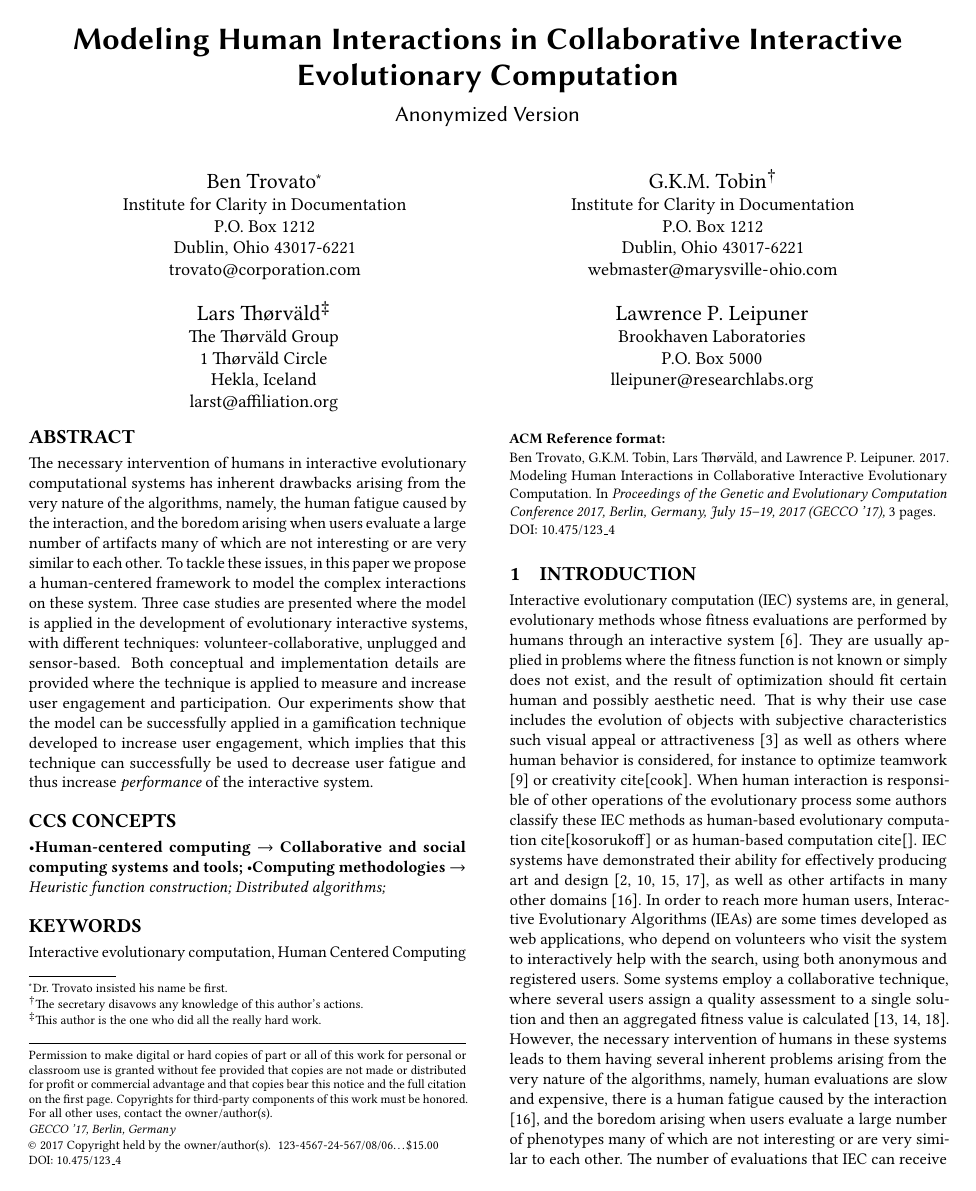
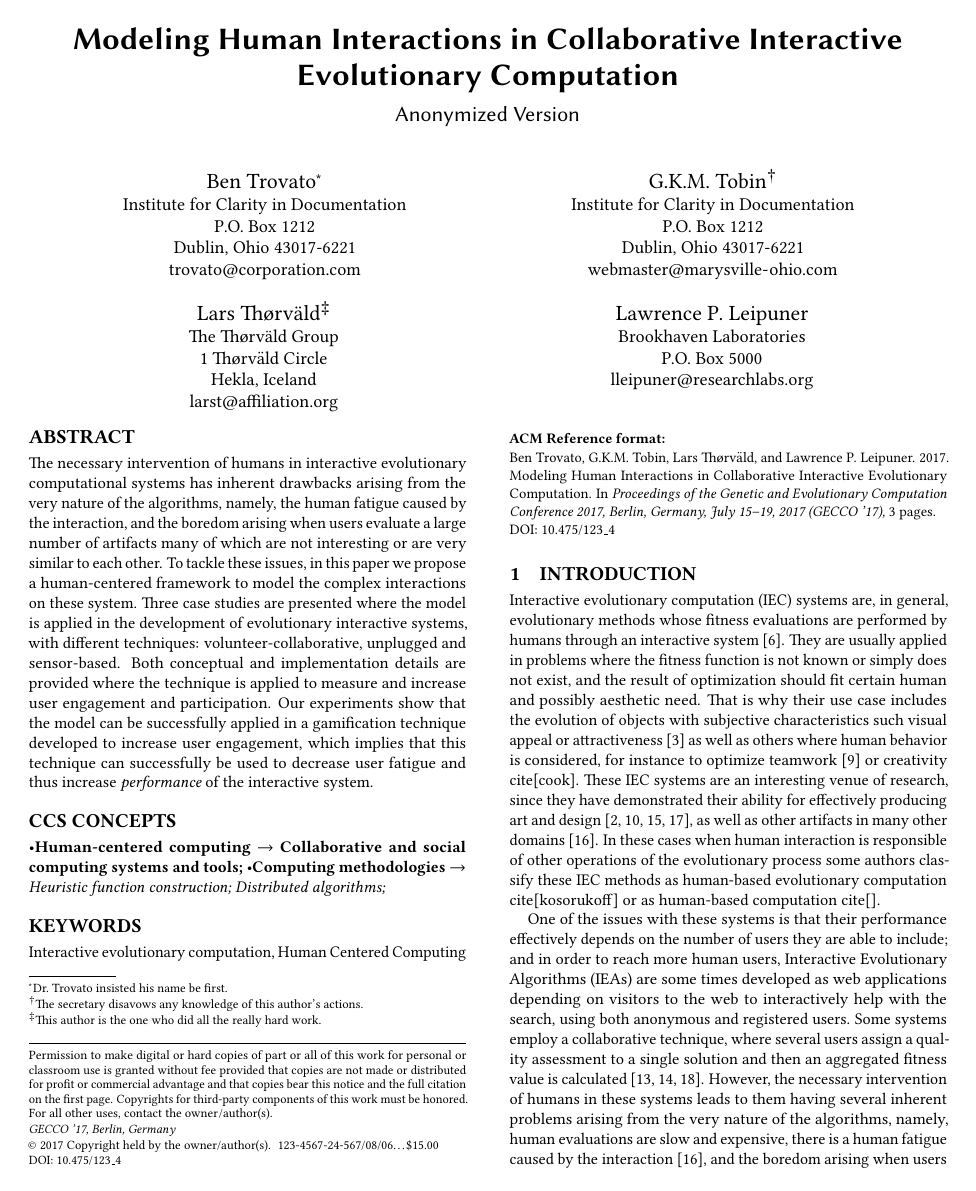
Before and after one commit to mariosky/2017-Human-Centered-IEC, a LaTeX paper (2017-GECCO-Modeling-User-Interactions-in-IEC/paper-front.tex, which reads 2017-GECCO-Modeling-User-Interactions-in-IEC/paper-body.tex): page 1 of 3. Compiled offline with pdfLaTeX.

Commit message:
Splitting in paragraphs
And doing a bit of more revision

```diff
--- a/2017-GECCO-Modeling-User-Interactions-in-IEC/paper-body.tex
+++ b/2017-GECCO-Modeling-User-Interactions-in-IEC/paper-body.tex
@@ -31,16 +31,17 @@ attractiveness \cite{biomorphs} as well as others where human behavior is
 considered, for instance to optimize teamwork \cite{kosorukoff2002evolutionary}
 or creativity cite[cook].
 % Human Based Computation
-When human interaction is responsible of other
+These IEC systems are an interesting venue of research, since they have demonstrated their ability for effectively
+producing art and design \cite{Bentley:1999:intro,Sims:1991,todd:1992,evoeco},
+as well as other artifacts in many other domains \cite{ie1}. In these cases when human interaction is responsible of other
 operations of the evolutionary process some authors classify these IEC methods
 as human-based evolutionary computation cite[kosorukoff] or as human-based computation cite[].
-IEC systems have demonstrated their ability for effectively
-producing art and design \cite{Bentley:1999:intro,Sims:1991,todd:1992,evoeco},
-as well as other artifacts in many other domains \cite{ie1}.
+
 % C-IEAs
-In order to reach more human users, Interactive Evolutionary Algorithms (IEAs) are
-some times developed as web applications,
-who depend on volunteers who visit the system to interactively help
+One of the issues with these systems is that their performance effectively depends on the number of users
+they are able to include; and in order to reach more human users,
+Interactive Evolutionary Algorithms (IEAs) are
+some times developed as web applications depending on visitors to the web to interactively help
 with the search, using both anonymous and registered users. Some systems
 employ a collaborative technique, where several users assign a quality assessment
 to a single solution and then an aggregated fitness value is calculated
```
Also changed, not shown: 2017-GECCO-Modeling-User-Interactions-in-IEC/paper-body.tex (8 more changed lines).
